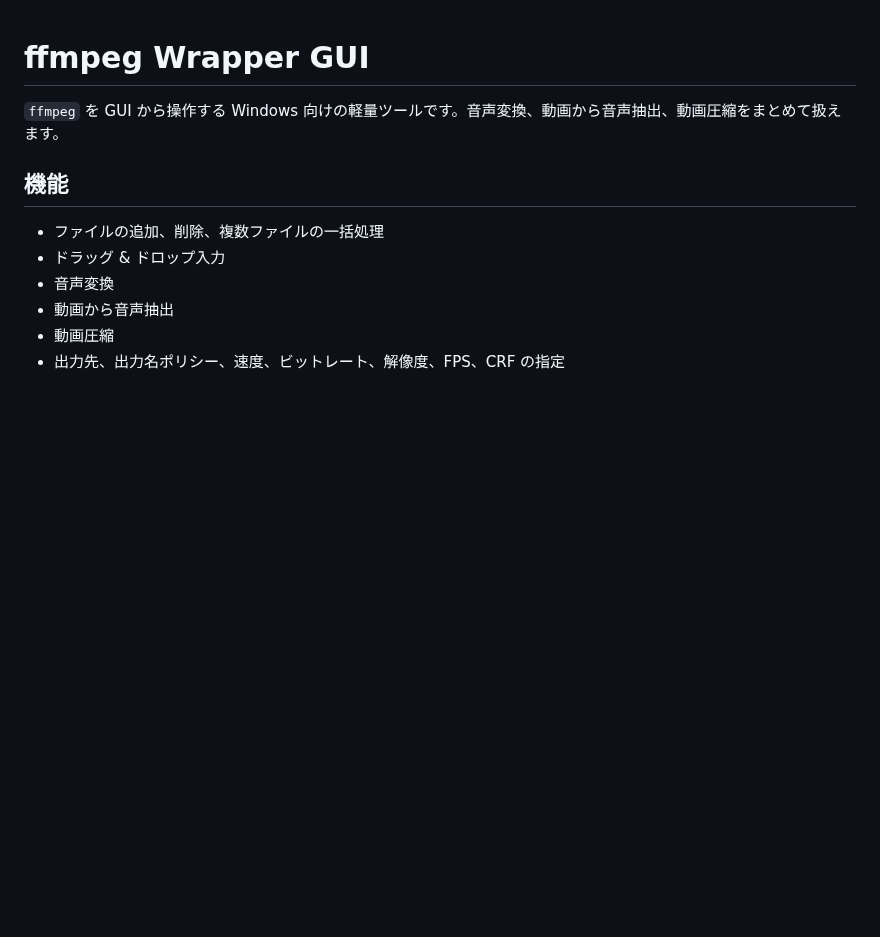
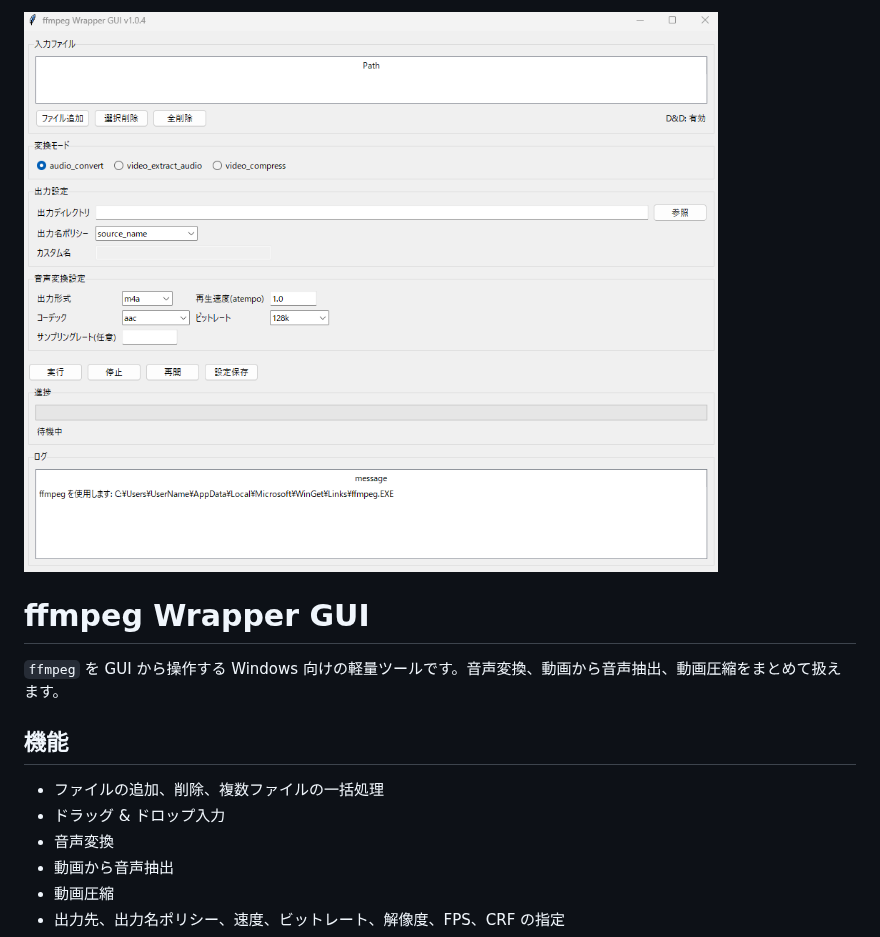
Before and after one commit to roflsunriz/ffmpeg-wrapper-gui, a Markdown page: README.md, the part around the change. Drawn GitHub-style; pictures changed too: gallery/main.png (added); blank space fills up the shorter version.

Commit message:
feat: メイン画像をREADMEに追加

```diff
--- a/README.md
+++ b/README.md
@@ -1,3 +1,5 @@
+![main](./gallery/main.png)
+
 # ffmpeg Wrapper GUI
 
 `ffmpeg` を GUI から操作する Windows 向けの軽量ツールです。音声変換、動画から音声抽出、動画圧縮をまとめて扱えます。
```
